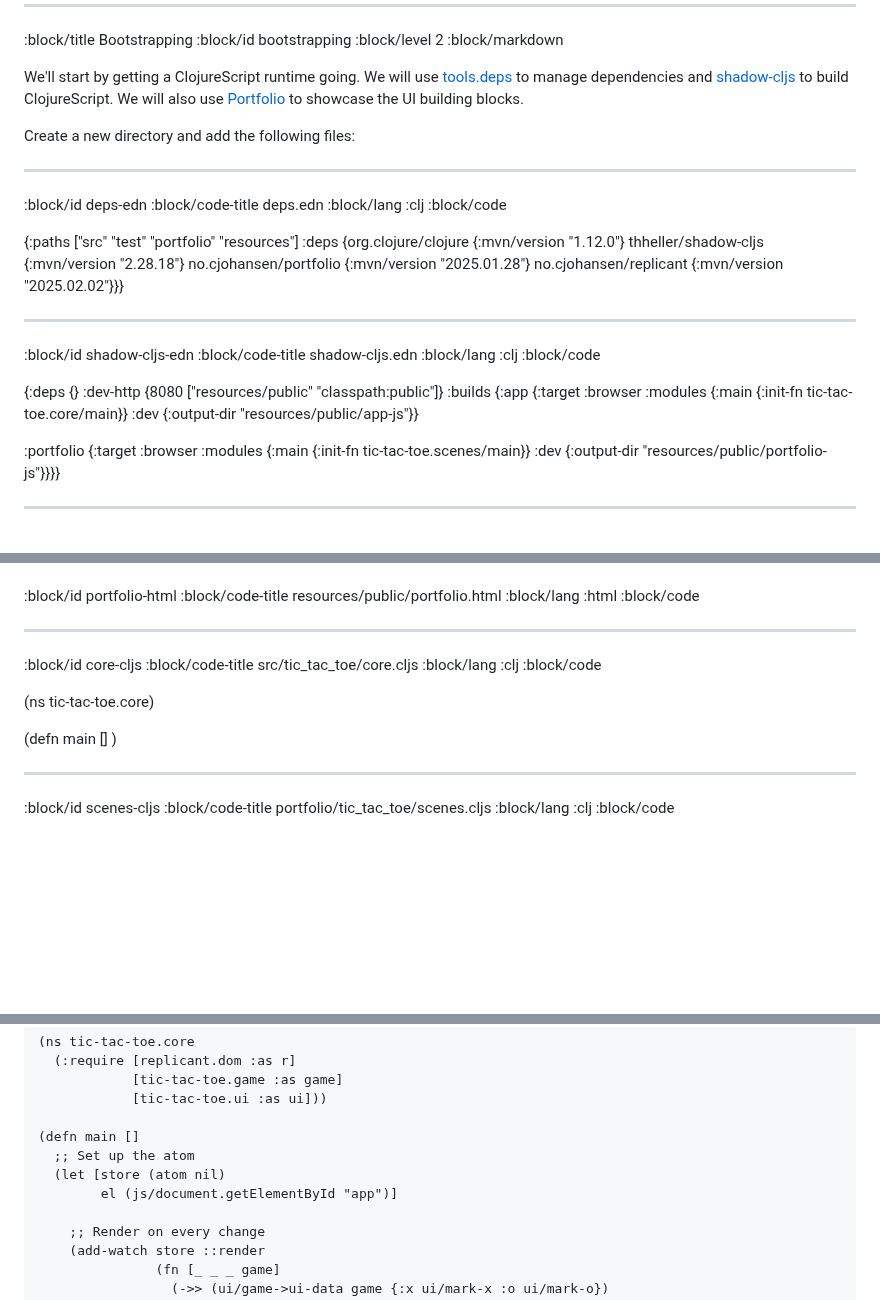
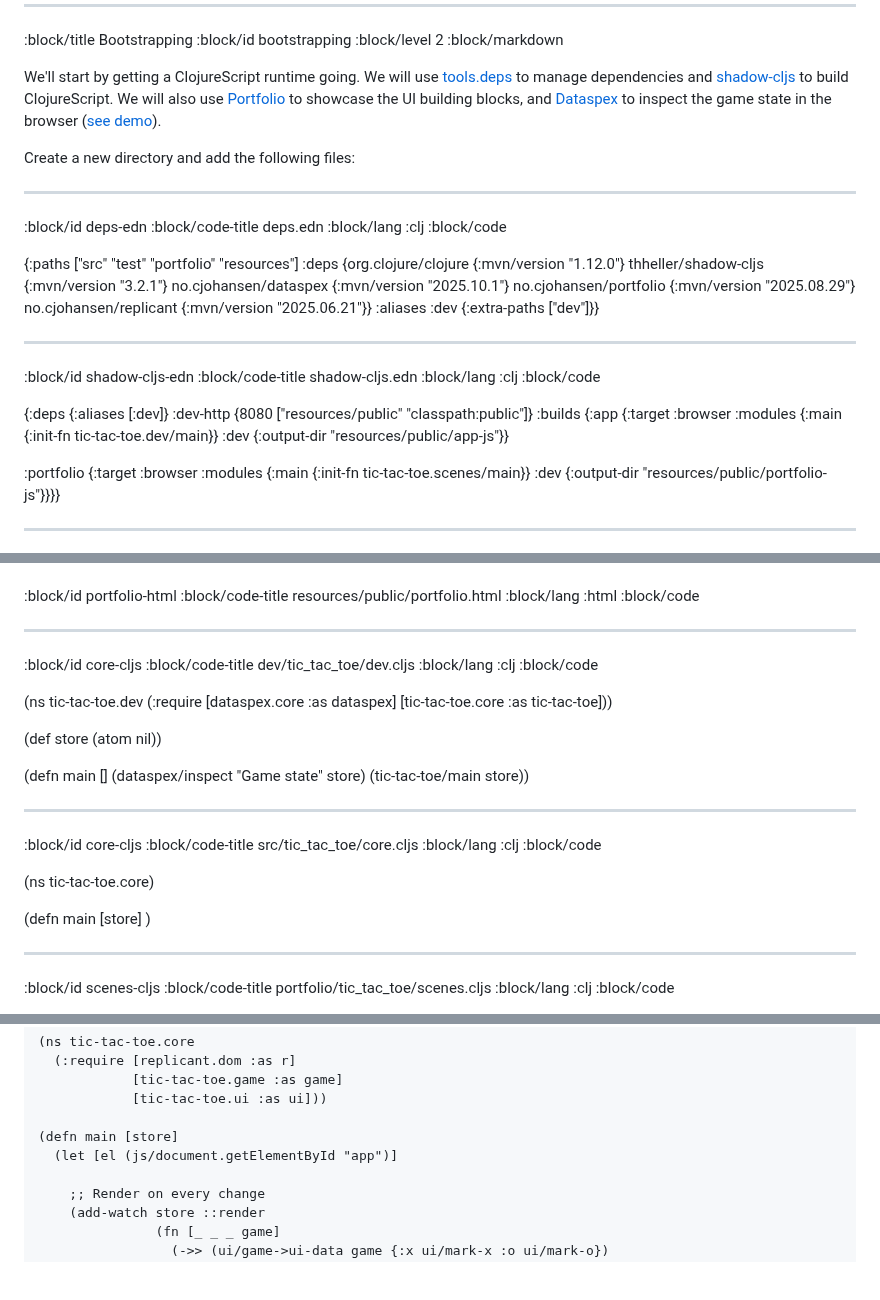
Before and after one commit to cjohansen/replicant-docs, a Markdown page: content/tic-tac-toe.md, 3 parts joined by grey strips. GitHub-like rendering; blank space fills up the shorter version.

Commit message:
Add Dataspex to the tic tac toe tutorial
Fixes #22

```diff
--- a/content/tic-tac-toe.md
+++ b/content/tic-tac-toe.md
@@ -33,7 +33,9 @@ We'll start by getting a ClojureScript runtime going. We will use
 [shadow-cljs](https://shadow-cljs.github.io/docs/UsersGuide.html) to build
 ClojureScript. We will also use
 [Portfolio](https://github.com/cjohansen/portfolio) to showcase the UI building
-blocks.
+blocks, and [Dataspex](https://github.com/cjohansen/dataspex) to inspect the
+game state in the browser ([see
+demo](https://www.youtube.com/watch?v=5AKvD3nGCYY)).
 
 Create a new directory and add the following files:
 
@@ -45,9 +47,12 @@ Create a new directory and add the following files:
 
 {:paths ["src" "test" "portfolio" "resources"]
  :deps {org.clojure/clojure {:mvn/version "1.12.0"}
-        thheller/shadow-cljs {:mvn/version "2.28.18"}
-        no.cjohansen/portfolio {:mvn/version "2025.01.28"}
-        no.cjohansen/replicant {:mvn/version "2025.02.02"}}}
+        thheller/shadow-cljs {:mvn/version "3.2.1"}
+        no.cjohansen/dataspex {:mvn/version "2025.10.1"}
+        no.cjohansen/portfolio {:mvn/version "2025.08.29"}
+        no.cjohansen/replicant {:mvn/version "2025.06.21"}}
+ :aliases
+ :dev {:extra-paths ["dev"]}}
 
 --------------------------------------------------------------------------------
 :block/id shadow-cljs-edn
@@ -55,12 +60,12 @@ Create a new directory and add the following files:
 :block/lang :clj
 :block/code
 
-{:deps {}
+{:deps {:aliases [:dev]}
  :dev-http {8080 ["resources/public" "classpath:public"]}
  :builds
  {:app
   {:target :browser
-   :modules {:main {:init-fn tic-tac-toe.core/main}}
+   :modules {:main {:init-fn tic-tac-toe.dev/main}}
    :dev {:output-dir "resources/public/app-js"}}
 
   :portfolio
@@ -114,13 +119,29 @@ Create a new directory and add the following files:
 
 --------------------------------------------------------------------------------
 :block/id core-cljs
+:block/code-title dev/tic_tac_toe/dev.cljs
+:block/lang :clj
+:block/code
+
+(ns tic-tac-toe.dev
+  (:require [dataspex.core :as dataspex]
+            [tic-tac-toe.core :as tic-tac-toe]))
+
+(def store (atom nil))
+
+(defn main []
+  (dataspex/inspect "Game state" store)
+  (tic-tac-toe/main store))
+
+--------------------------------------------------------------------------------
+:block/id core-cljs
 :block/code-title src/tic_tac_toe/core.cljs
 :block/lang :clj
 :block/code
 
 (ns tic-tac-toe.core)
 
-(defn main []
+(defn main [store]
   )
 
 --------------------------------------------------------------------------------
@@ -761,10 +782,8 @@ atom is updated, we render the UI.
             [tic-tac-toe.game :as game]
             [tic-tac-toe.ui :as ui]))
 
-(defn main []
-  ;; Set up the atom
-  (let [store (atom nil)
-        el (js/document.getElementById "app")]
+(defn main [store]
+  (let [el (js/document.getElementById "app")]
 
     ;; Render on every change
     (add-watch store ::render
```
Also changed, not shown: other parts of content/tic-tac-toe.md (+2 -4 lines).
